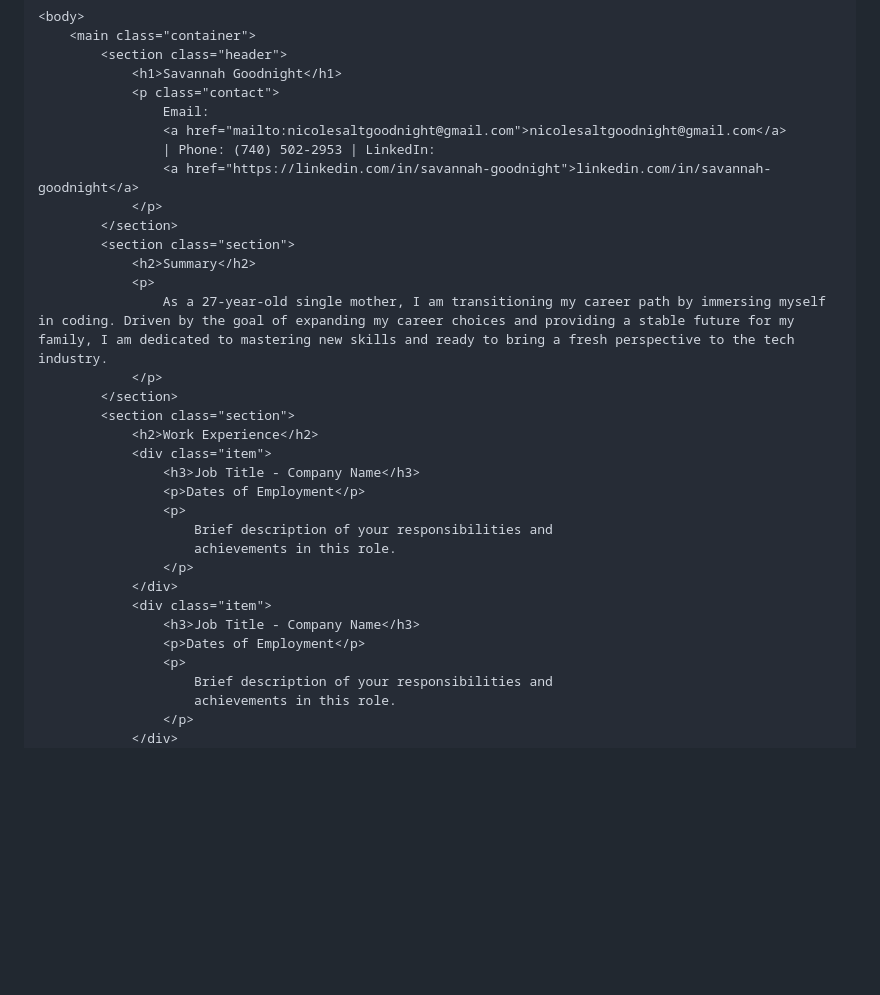
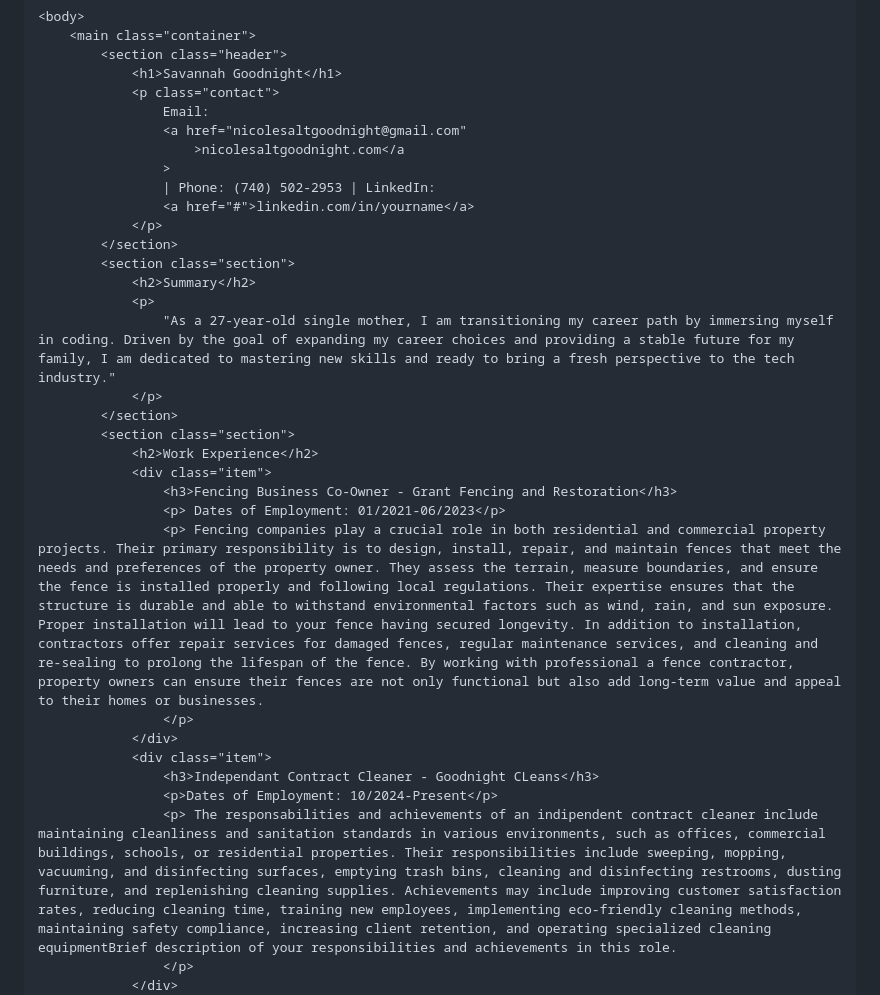
Before and after one commit to SavannahGoodnight/savannah.github.io, a Markdown page: README.md, the part around one of its changes. GitHub-like rendering; blank space fills up the shorter version.

```diff
--- a/README.md
+++ b/README.md
@@ -82,33 +82,31 @@
                 <h1>Savannah Goodnight</h1>
                 <p class="contact">
                     Email:
-                    <a href="mailto:nicolesaltgoodnight@gmail.com">nicolesaltgoodnight@gmail.com</a>
+                    <a href="nicolesaltgoodnight@gmail.com"
+                        >nicolesaltgoodnight.com</a
+                    >
                     | Phone: (740) 502-2953 | LinkedIn:
-                    <a href="https://linkedin.com/in/savannah-goodnight">linkedin.com/in/savannah-goodnight</a>
+                    <a href="#">linkedin.com/in/yourname</a>
                 </p>
             </section>
             <section class="section">
                 <h2>Summary</h2>
                 <p>
-                    As a 27-year-old single mother, I am transitioning my career path by immersing myself in coding. Driven by the goal of expanding my career choices and providing a stable future for my family, I am dedicated to mastering new skills and ready to bring a fresh perspective to the tech industry.
+                    "As a 27-year-old single mother, I am transitioning my career path by immersing myself in coding. Driven by the goal of expanding my career choices and providing a stable future for my family, I am dedicated to mastering new skills and ready to bring a fresh perspective to the tech industry."
                 </p>
             </section>
             <section class="section">
                 <h2>Work Experience</h2>
                 <div class="item">
-                    <h3>Job Title - Company Name</h3>
-                    <p>Dates of Employment</p>
-                    <p>
-                        Brief description of your responsibilities and
-                        achievements in this role.
+                    <h3>Fencing Business Co-Owner - Grant Fencing and Restoration</h3>
+                    <p> Dates of Employment: 01/2021-06/2023</p>
+                    <p> Fencing companies play a crucial role in both residential and commercial property projects. Their primary responsibility is to design, install, repair, and maintain fences that meet the needs and preferences of the property owner. They assess the terrain, measure boundaries, and ensure the fence is installed properly and following local regulations. Their expertise ensures that the structure is durable and able to withstand environmental factors such as wind, rain, and sun exposure. Proper installation will lead to your fence having secured longevity. In addition to installation, contractors offer repair services for damaged fences, regular maintenance services, and cleaning and re-sealing to prolong the lifespan of the fence. By working with professional a fence contractor, property owners can ensure their fences are not only functional but also add long-term value and appeal to their homes or businesses.
                     </p>
                 </div>
                 <div class="item">
-                    <h3>Job Title - Company Name</h3>
-                    <p>Dates of Employment</p>
-                    <p>
-                        Brief description of your responsibilities and
-                        achievements in this role.
+                    <h3>Independant Contract Cleaner - Goodnight CLeans</h3>
+                    <p>Dates of Employment: 10/2024-Present</p>
+                    <p> The responsabilities and achievements of an indipendent contract cleaner include maintaining cleanliness and sanitation standards in various environments, such as offices, commercial buildings, schools, or residential properties. Their responsibilities include sweeping, mopping, vacuuming, and disinfecting surfaces, emptying trash bins, cleaning and disinfecting restrooms, dusting furniture, and replenishing cleaning supplies. Achievements may include improving customer satisfaction rates, reducing cleaning time, training new employees, implementing eco-friendly cleaning methods, maintaining safety compliance, increasing client retention, and operating specialized cleaning equipmentBrief description of your responsibilities and achievements in this role.
                     </p>
                 </div>
             </section>
```
Also changed, not shown: other parts of README.md (+16 -14 lines).
